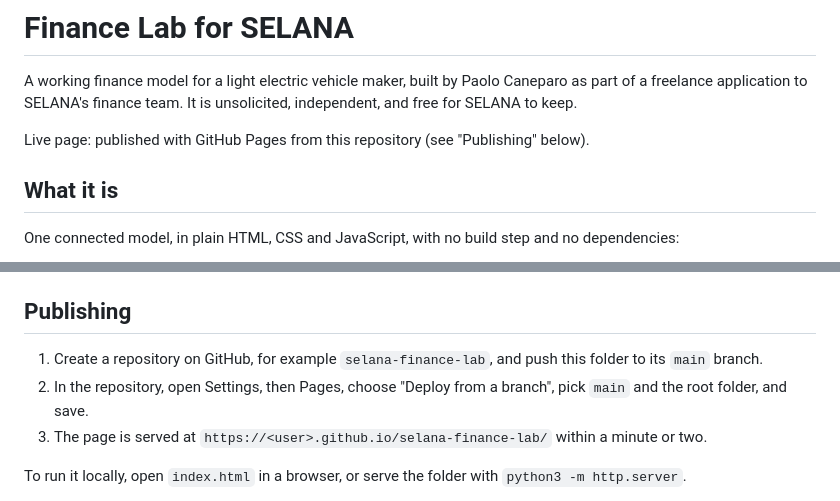
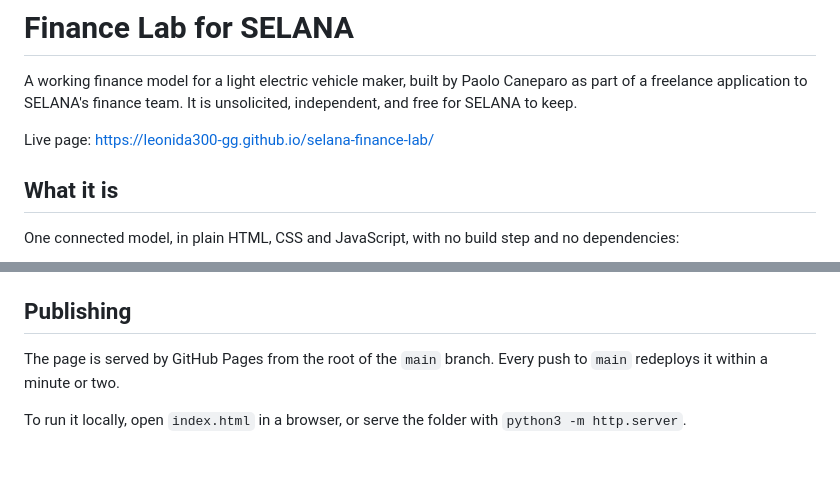
Before and after one commit to leonida300-gg/selana-finance-lab, a Markdown page: README.md, 2 parts joined by grey strips. Drawn GitHub-style; blank space fills up the shorter version.

Commit message:
Add the live GitHub Pages link to the README
Co-Authored-By: Claude Fable 5.1 <noreply@anthropic.com>

```diff
--- a/README.md
+++ b/README.md
@@ -2,7 +2,7 @@
 
 A working finance model for a light electric vehicle maker, built by Paolo Caneparo as part of a freelance application to SELANA's finance team. It is unsolicited, independent, and free for SELANA to keep.
 
-Live page: published with GitHub Pages from this repository (see "Publishing" below).
+Live page: https://leonida300-gg.github.io/selana-finance-lab/
 
 ## What it is
 
@@ -48,9 +48,7 @@ The page uses SELANA's own visual language, read from the public theme on selana
 
 ## Publishing
 
-1. Create a repository on GitHub, for example `selana-finance-lab`, and push this folder to its `main` branch.
-2. In the repository, open Settings, then Pages, choose "Deploy from a branch", pick `main` and the root folder, and save.
-3. The page is served at `https://<user>.github.io/selana-finance-lab/` within a minute or two.
+The page is served by GitHub Pages from the root of the `main` branch. Every push to `main` redeploys it within a minute or two.
 
 To run it locally, open `index.html` in a browser, or serve the folder with `python3 -m http.server`.
 
```
